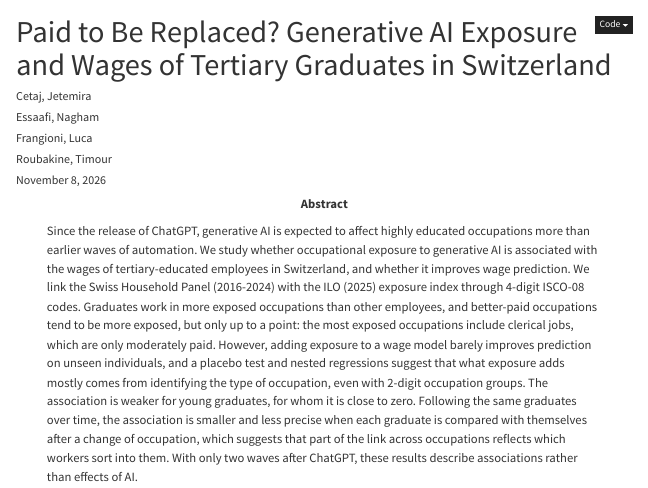
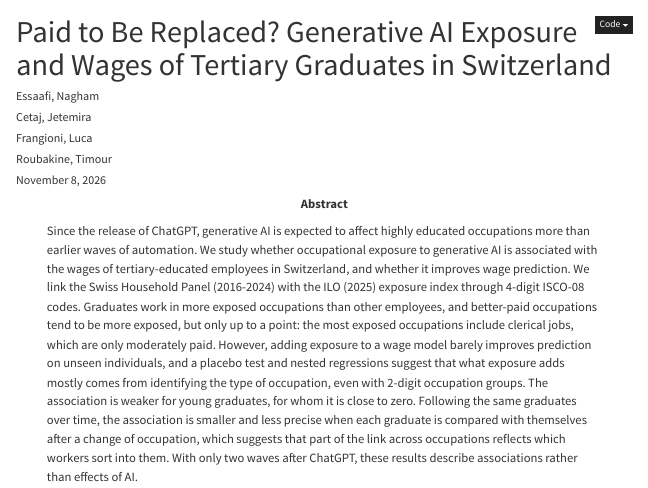
Before and after one commit to Nessaafi/groupV, a Quarto document (report/report.qmd): the page in a window 1100 px wide, from its top. Rendered offline with R 4.5, knitr and Pandoc in place of Quarto, with nearby package versions; some code elsewhere in the file could not run offline; a font, style sheet, LaTeX package, included part or bibliography that could not be used is replaced or left out; menus at the side of the page are left out.

```diff
--- a/report/report.qmd
+++ b/report/report.qmd
@@ -1,8 +1,9 @@
 ---
 title: Paid to Be Replaced? Generative AI Exposure and Wages of Tertiary Graduates in Switzerland
+
 author:
+ - Essaafi, Nagham
  - Cetaj, Jetemira
- - Essaafi, Nagham
  - Frangioni, Luca
  - Roubakine, Timour
 institute: University of Lausanne, Faculty of Business and Economics
```
